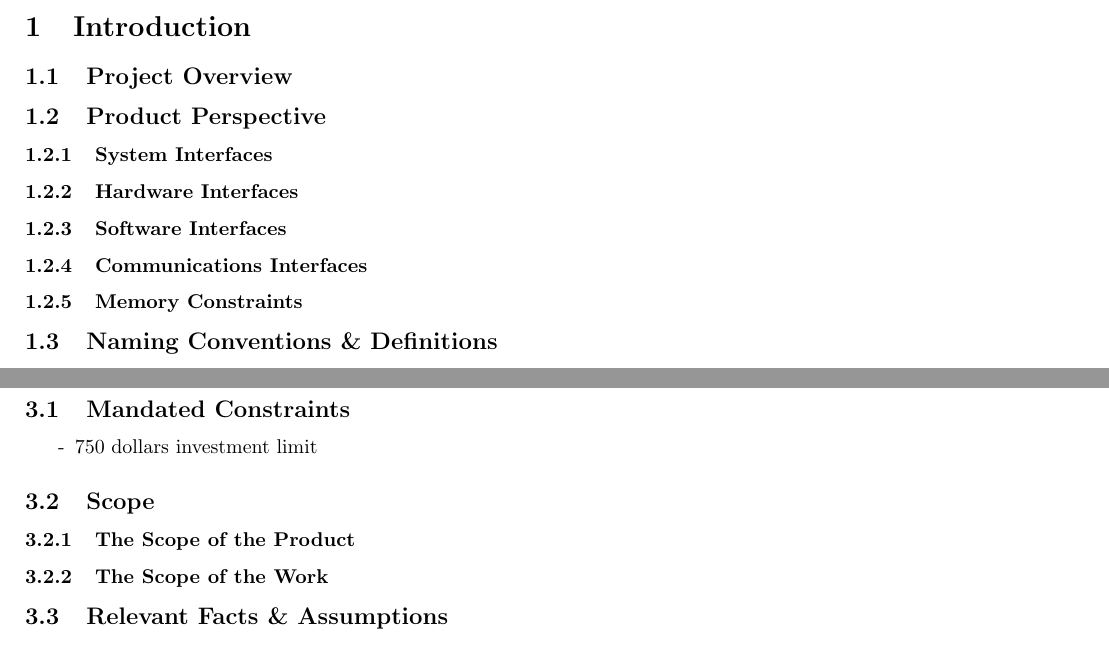
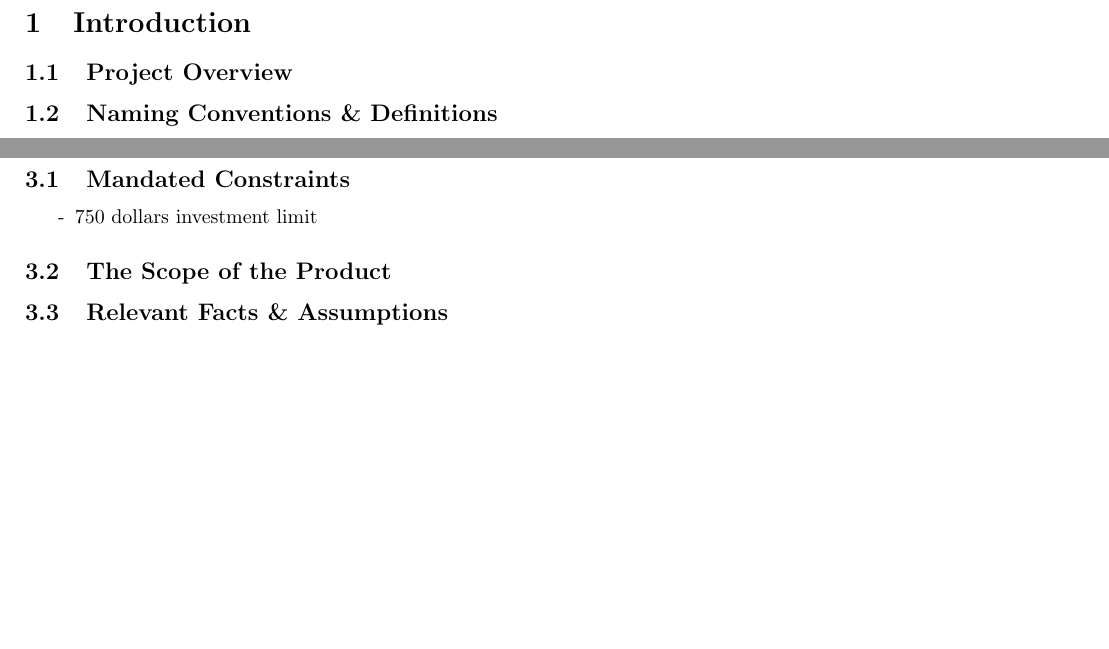
Before and after one commit to EricLeFort/Capstone-Project, a LaTeX document (doc/requirements/SRS.tex): two parts of pages 3 and 4 of 5, joined at a grey line, cut so that both start at the same text, the shorter picture padded with empty space. Compiled offline with pdfLaTeX.

Commit message:
Finalized requirements document format

```diff
--- a/doc/requirements/SRS.tex
+++ b/doc/requirements/SRS.tex
@@ -37,18 +37,6 @@ Max Moore\\moorem8@mcmaster.ca\\1320009
 
 \section{Introduction}
 \subsection{Project Overview}
-%TODO
-\subsection{Product Perspective}
-%TODO
-\subsubsection{System Interfaces}
-%TODO
-\subsubsection{Hardware Interfaces}
-%TODO
-\subsubsection{Software Interfaces}
-%TODO
-\subsubsection{Communications Interfaces}
-%TODO
-\subsubsection{Memory Constraints}
 %TODO
 \subsection{Naming Conventions \& Definitions}
 This section outlines the various definitions, acronyms and abbreviations that will be used throughout this document in order to familiarize the reader prior to reading.
@@ -122,11 +110,7 @@ Table \ref{tab:Acronyms} lists the acronyms and abbreviations used in this docum
 	\item[-] 750 dollars investment limit
 \end{itemize}
 
-\subsection{Scope}
-%TODO
-\subsubsection{The Scope of the Product}
-%TODO
-\subsubsection{The Scope of the Work}
+\subsection{The Scope of the Product}
 %TODO
 \subsection{Relevant Facts \& Assumptions}
 %TODO
```
Also changed, not shown: doc/requirements/SRS.pdf.
